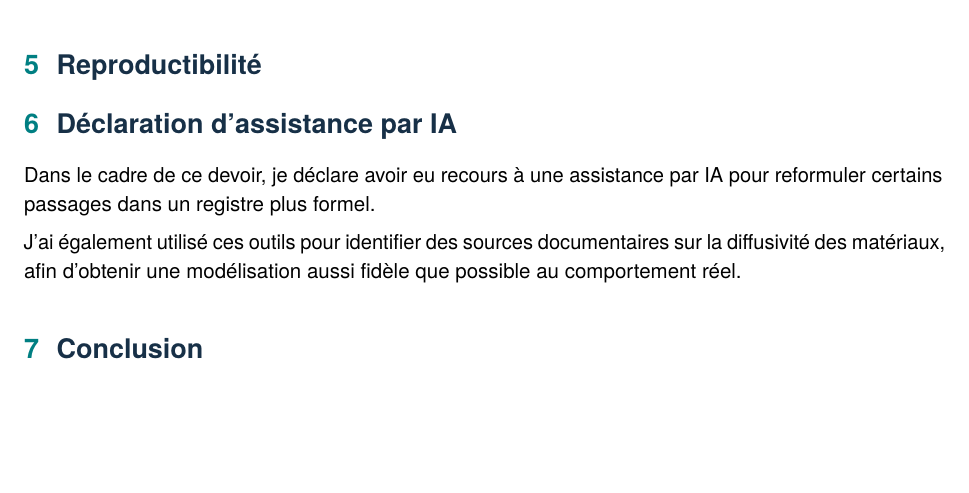
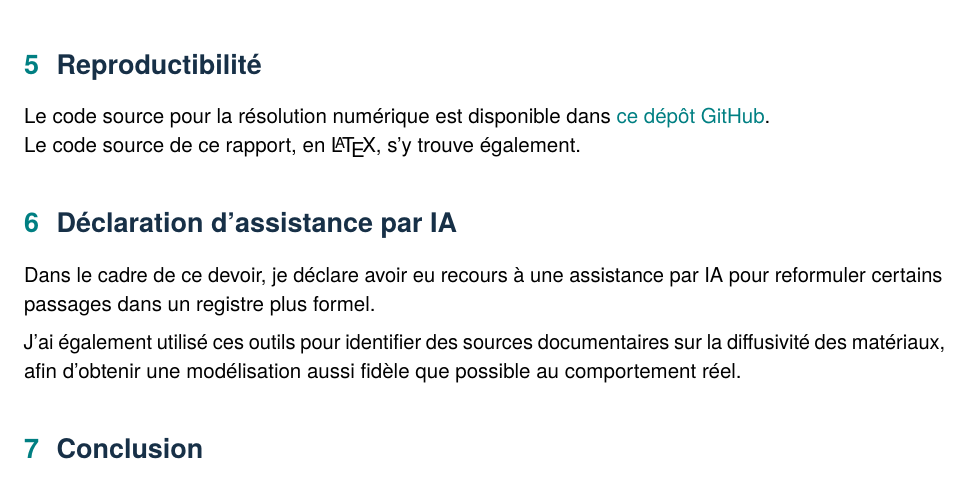
Before and after one commit to pauline-wierzbicki/cs2-2026-dm-soupe, a LaTeX document (rapport.tex): part of page 6 of 6, cut so that both start at the same text, the shorter picture padded with empty space. Compiled offline with pdfLaTeX; a LaTeX package or settings file that is missing is left out.

Commit message:
Ajout du lien vers le repo github

```diff
--- a/rapport.tex
+++ b/rapport.tex
@@ -236,6 +236,8 @@ Les choix de conditions aux limites et initiale expliqués à la section \ref{se
 
 \section{Reproductibilité}
 % Commandes de reproduction, endroit où retrouver le code source, dépendances Python
+Le code source pour la résolution numérique est disponible dans \href{https://github.com/pauline-wierzbicki/cs2-2026-dm-soupe}{ce dépôt GitHub}. \\
+Le code source de ce rapport, en \LaTeX, s'y trouve également.
 
 \section{Déclaration d'assistance par IA}
 Dans le cadre de ce devoir, je déclare avoir eu recours à une assistance par IA
```
